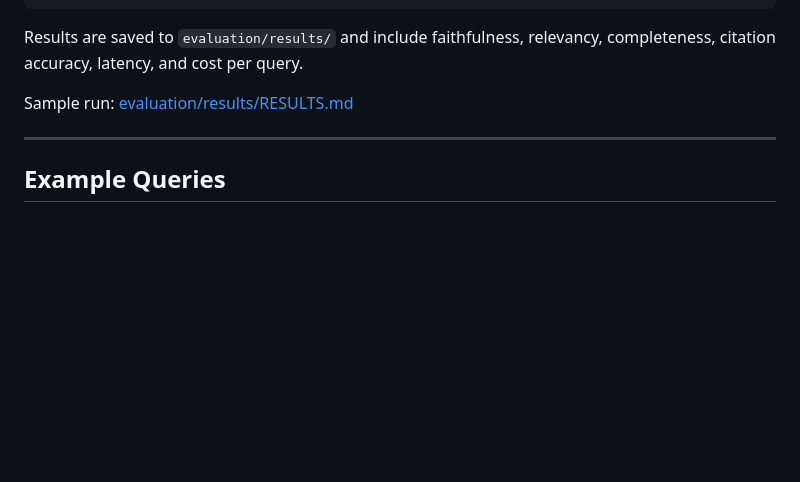
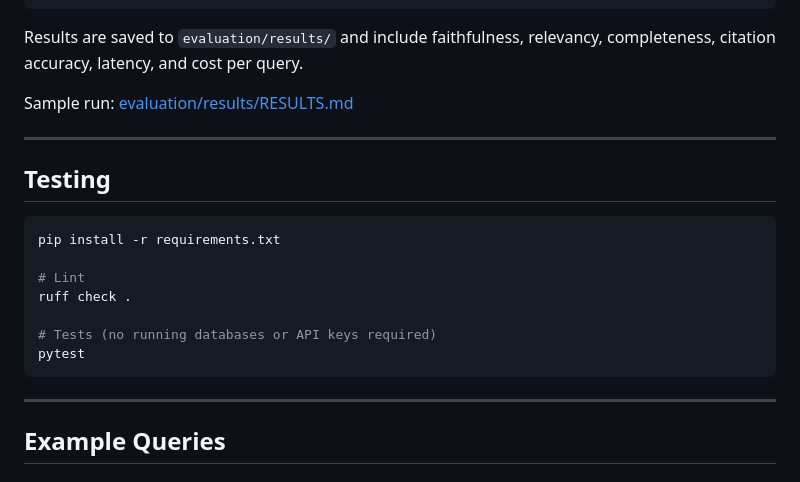
Before and after one commit to ptrick13/HybridRAG, a Markdown page: README.md, the part around one of its changes. GitHub-like rendering; blank space fills up the shorter version.

Commit message:
Add CI badge and Testing section to README

````diff
--- a/README.md
+++ b/README.md
@@ -209,6 +210,20 @@ Sample run: [evaluation/results/RESULTS.md](evaluation/results/RESULTS.md)
 
 ---
 
+## Testing
+
+```bash
+pip install -r requirements.txt
+
+# Lint
+ruff check .
+
+# Tests (no running databases or API keys required)
+pytest
+```
+
+---
+
 ## Example Queries
 
 ### SEM — Semantic (Vector Agent)
````
Also changed, not shown: other parts of README.md (+1 -0 lines).
